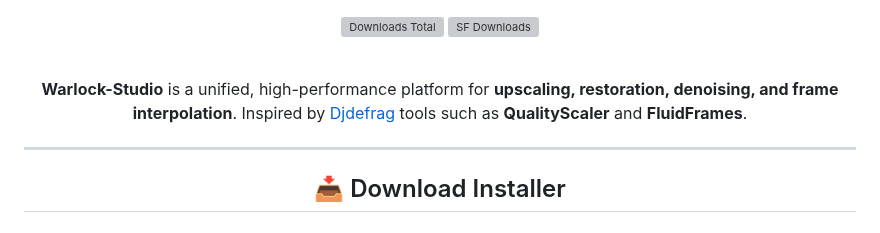
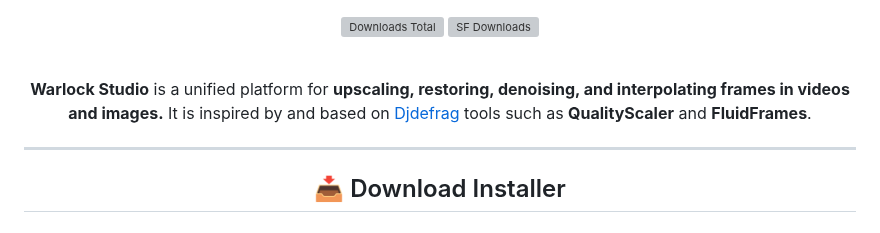
Before and after one commit to Ivan-Ayub97/Warlock-Studio, a Markdown page: README.md, the part around the change. Rendered like a GitHub page; grey boxes are pictures that could not be loaded.

```diff
--- a/README.md
+++ b/README.md
@@ -14,8 +14,8 @@
 
 <br>
 
-**Warlock-Studio** is a unified, high-performance platform for **upscaling, restoration, denoising, and frame interpolation**.
-Inspired by [Djdefrag](https://github.com/Djdefrag) tools such as **QualityScaler** and **FluidFrames**.
+**Warlock Studio** is a unified platform for **upscaling, restoring, denoising, and interpolating frames in videos and images.**
+It is inspired by and based on [Djdefrag](https://github.com/Djdefrag) tools such as **QualityScaler** and **FluidFrames**.
 
 ---
 
```
